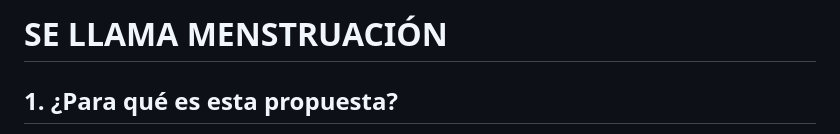
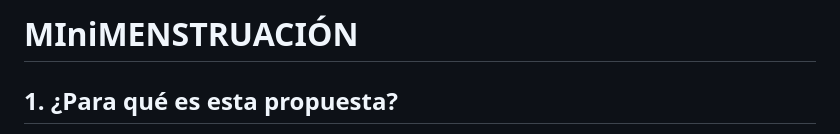
Before and after one commit to conyln/minimenstruacion, a Markdown page: README.md, the part around the change. Rendered like a GitHub page.

```diff
--- a/README.md
+++ b/README.md
@@ -1,4 +1,4 @@
-# SE LLAMA MENSTRUACIÓN
+# MIniMENSTRUACIÓN
 
 ## 1. ¿Para qué es esta propuesta?
 
```
